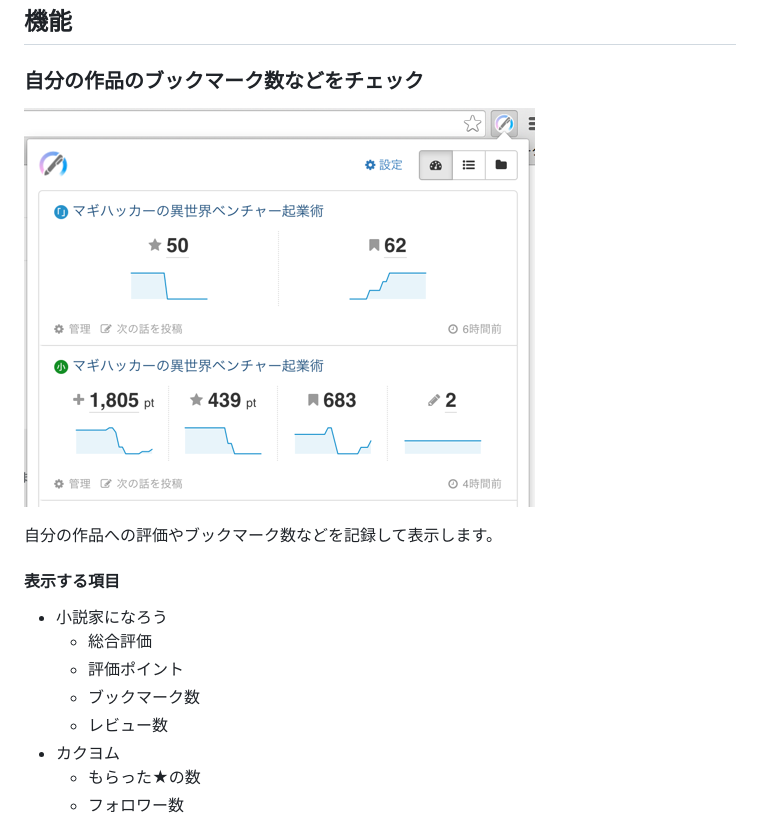
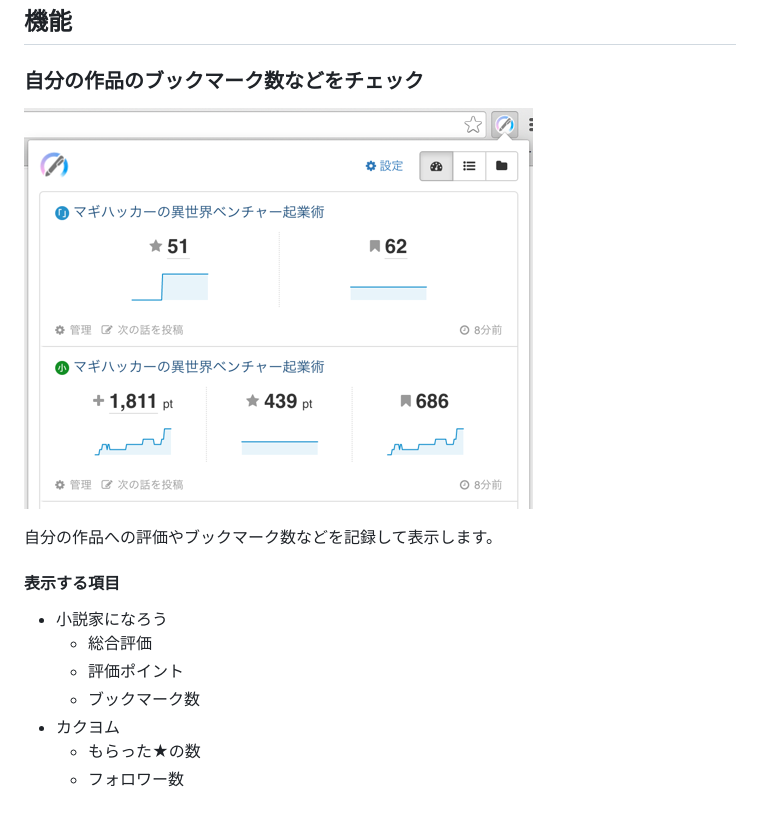
Before and after one commit to io-monad/novelous-extension, a Markdown page: README.md, the part around the change. GitHub-like rendering; pictures changed too: resources/screenshots/screen1.png.

Commit message:
Update README and screenshot

```diff
--- a/README.md
+++ b/README.md
@@ -22,7 +22,6 @@
     - 総合評価
     - 評価ポイント
     - ブックマーク数
-    - レビュー数
 - カクヨム
     - もらった★の数
     - フォロワー数
```
